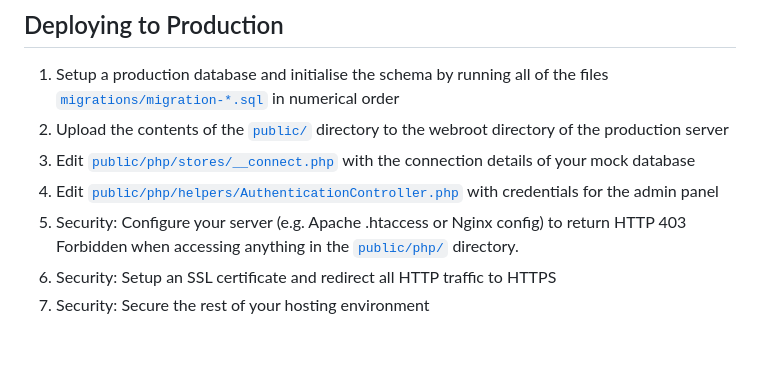
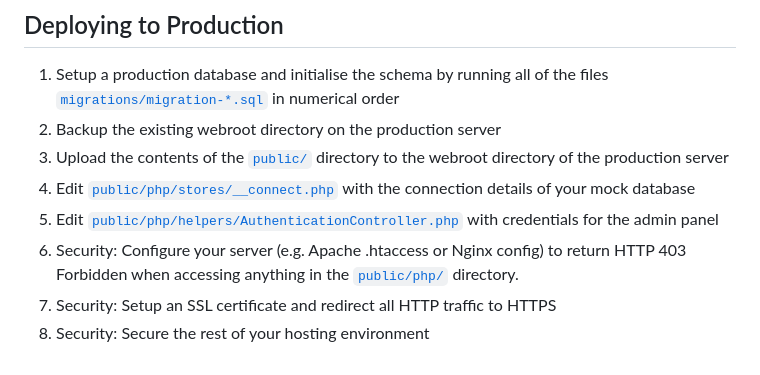
Before and after one commit to bilaalrashid/rag-lost, a Markdown page: README.md, the part around the change. Rendered like a GitHub page.

Commit message:
Update deployment instructions

```diff
--- a/README.md
+++ b/README.md
@@ -47,9 +47,10 @@ Finally, this system only supports the Lost event (where people try to make thei
 ## Deploying to Production
 
 1. Setup a production database and initialise the schema by running all of the files [`migrations/migration-*.sql`](https://github.com/bilaalrashid/rag-lost/tree/main/migrations) in numerical order
-2. Upload the contents of the [`public/`](https://github.com/bilaalrashid/rag-lost/tree/main/public) directory to the webroot directory of the production server
-3. Edit [`public/php/stores/__connect.php`](https://github.com/bilaalrashid/rag-lost/blob/main/public/php/stores/__connect.php) with the connection details of your mock database
-4. Edit [`public/php/helpers/AuthenticationController.php`](https://github.com/bilaalrashid/rag-lost/blob/main/public/php/helpers/AuthenticationController.php) with credentials for the admin panel
-5. Security: Configure your server (e.g. Apache .htaccess or Nginx config) to return HTTP 403 Forbidden when accessing anything in the [`public/php/`](https://github.com/bilaalrashid/rag-lost/tree/main/public/php) directory.
-6. Security: Setup an SSL certificate and redirect all HTTP traffic to HTTPS
-7. Security: Secure the rest of your hosting environment
+2. Backup the existing webroot directory on the production server
+3. Upload the contents of the [`public/`](https://github.com/bilaalrashid/rag-lost/tree/main/public) directory to the webroot directory of the production server
+4. Edit [`public/php/stores/__connect.php`](https://github.com/bilaalrashid/rag-lost/blob/main/public/php/stores/__connect.php) with the connection details of your mock database
+5. Edit [`public/php/helpers/AuthenticationController.php`](https://github.com/bilaalrashid/rag-lost/blob/main/public/php/helpers/AuthenticationController.php) with credentials for the admin panel
+6. Security: Configure your server (e.g. Apache .htaccess or Nginx config) to return HTTP 403 Forbidden when accessing anything in the [`public/php/`](https://github.com/bilaalrashid/rag-lost/tree/main/public/php) directory.
+7. Security: Setup an SSL certificate and redirect all HTTP traffic to HTTPS
+8. Security: Secure the rest of your hosting environment
```
